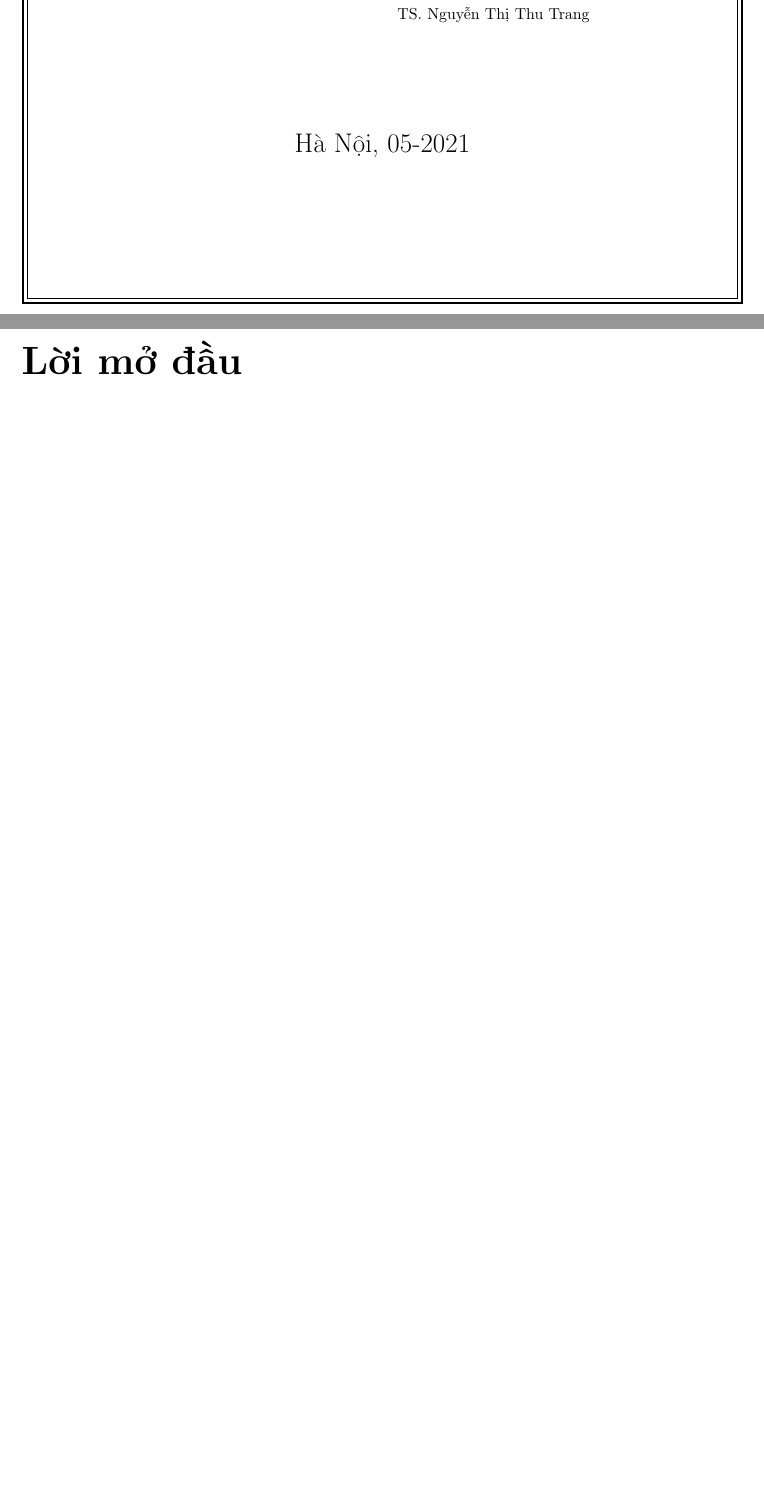
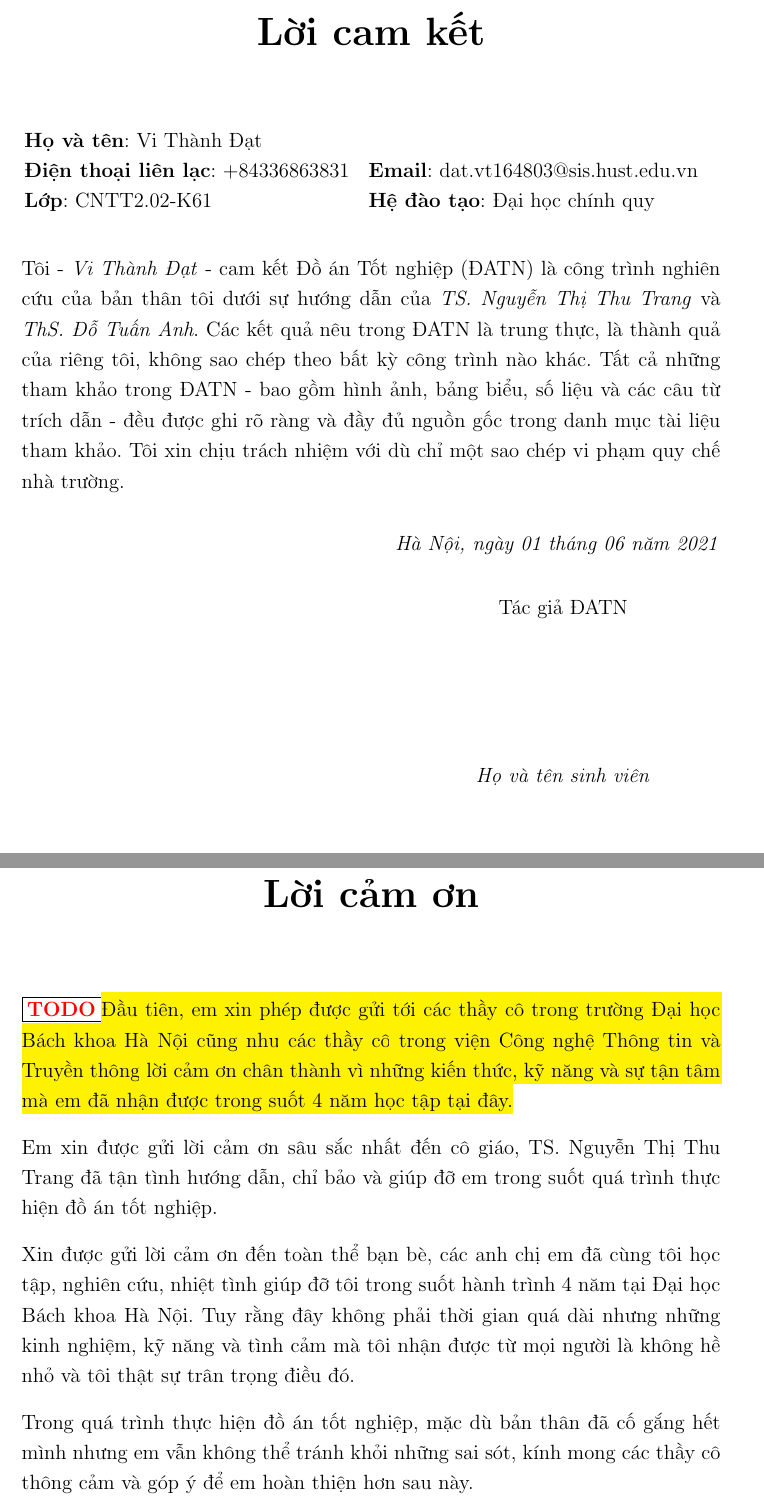
Before and after one commit to datvithanh/thesis, a LaTeX thesis (thesis.tex): two parts of pages 1 and 2 of 7 before the commit and two parts of pages 2 and 3 of 9 after it, joined at a grey line, cut at the place of the change, the shorter picture padded with empty space. Compiled offline with pdfLaTeX.

Commit message:
requirements & acknowledgement

```diff
--- a/thesis.tex
+++ b/thesis.tex
@@ -84,6 +84,10 @@
 \addto\captionsenglish{\renewcommand{\bibname}{Tài liệu tham khảo}}
 \addto\captionsenglish{\renewcommand{\listfigurename}{Danh sách hình vẽ}}
 \addto\captionsenglish{\renewcommand{\listtablename}{Danh sách bảng}}
+\renewcommand{\cftchappresnum}{Chương }
+\renewcommand{\cftchapnumwidth}{5.5em}
+
+
 
 \usepackage{tocloft}
 \setlength{\cftfignumwidth}{2.55em}
@@ -176,13 +142,5 @@
-            Giảng viên đồng hướng dẫn   & : ThS. Đỗ Tuấn Anh \\
-                                        &\ \ TS. Nguyễn Thị Thu Trang
-        \end{tabular} \\ [2.25cm]
-        {\fontsize{17}{20}\selectfont Hà Nội, 05-2021}
-    \end{center}
-\end{spacing}
-\pagebreak
 
 \selectlanguage{english}
 \fontsize{13pt}{16pt}
 \selectfont
 
-\pagenumbering{roman}
@@ -242,2 +199,50 @@
 
-\chapter*{Lời mở đầu}
+\chapter*{\centering Lời cam kết}
+\addcontentsline{toc}{chapter}{Lời cam kết}
+
+    \hspace*{-0.3cm}
+    \begin{tabular}{ll}
+    \textbf{Họ và tên}: Vi Thành Đạt &  \\
+    \textbf{Điện thoại liên lạc}: +84336863831 & \textbf{Email}: dat.vt164803@sis.hust.edu.vn \\
+    \textbf{Lớp}: CNTT2.02-K61 & \textbf{Hệ đào tạo}: Đại học chính quy \\
+    \end{tabular}
+    \hspace*{-0.3cm}
+    \vspace{0.5cm}
+
+    Tôi - \textit{Vi Thành Đạt} - cam kết Đồ án Tốt nghiệp (ĐATN) là công trình nghiên cứu của bản thân tôi dưới sự hướng dẫn của \textit{TS. Nguyễn Thị Thu Trang} và \textit{ThS. Đỗ Tuấn Anh}. Các kết quả nêu trong ĐATN là trung thực, là thành quả của riêng tôi, không sao chép theo bất kỳ công trình nào khác. Tất cả những tham khảo trong ĐATN - bao gồm hình ảnh, bảng biểu, số liệu và các câu từ trích dẫn  - đều được ghi rõ ràng và đầy đủ nguồn gốc trong danh mục tài liệu tham khảo. Tôi xin chịu trách nhiệm với dù chỉ một sao chép vi phạm quy chế nhà trường.
+
+    \begin{flushright}
+        \textit{Hà Nội, ngày 01 tháng 06 năm 2021}\\
+    \end{flushright}
+
+    % \begin{minipage}{0.55\textwidth}
+    % \end{minipage}
+    \begin{flushright}
+        \begin{minipage}{0.45\textwidth}
+            \begin{center}
+                Tác giả ĐATN\\
+            \end{center}
+        \end{minipage}
+    \end{flushright}
+
+    \vspace{2cm}
+
+    \begin{flushright}
+        \begin{minipage}{0.45\textwidth}
+            \begin{center}
+                \textit{Họ và tên sinh viên}
+            \end{center}
+        \end{minipage}
+    \end{flushright}
+
+
+\newpage
+\chapter*{\centering Lời cảm ơn}
+\addcontentsline{toc}{chapter}{Lời cảm ơn}
+    \TODO{Đầu tiên, em xin phép được gửi tới các thầy cô trong trường Đại học Bách khoa Hà Nội cũng như các thầy cô trong viện Công nghệ Thông tin và Truyền thông lời cảm ơn chân thành vì những kiến thức, kỹ năng và sự tận tâm mà em đã nhận được trong suốt 4 năm học tập tại đây.}
+
+    Em xin được gửi lời cảm ơn sâu sắc nhất đến cô giáo, TS. Nguyễn Thị Thu Trang đã tận tình hướng dẫn, chỉ bảo và giúp đỡ em trong suốt quá trình thực hiện đồ án tốt nghiệp.
+
+    Xin được gửi lời cảm ơn đến toàn thể bạn bè, các anh chị em đã cùng tôi học tập, nghiên cứu, nhiệt tình giúp đỡ tôi trong suốt hành trình 4 năm tại Đại học Bách khoa Hà Nội. Tuy rằng đây không phải thời gian quá dài nhưng những kinh nghiệm, kỹ năng và tình cảm mà tôi nhận được từ mọi người là không hề nhỏ và tôi thật sự trân trọng điều đó.
+
+    Trong quá trình thực hiện đồ án tốt nghiệp, mặc dù bản thân đã cố gắng hết mình nhưng em vẫn không thể tránh khỏi những sai sót, kính mong các thầy cô thông cảm và góp ý để em hoàn thiện hơn sau này.
```
Also changed, not shown: introduction.tex (+7 -7 lines), propose.tex (+46 -44 lines), thesis.tex (148 more changed lines), 1 other file.
